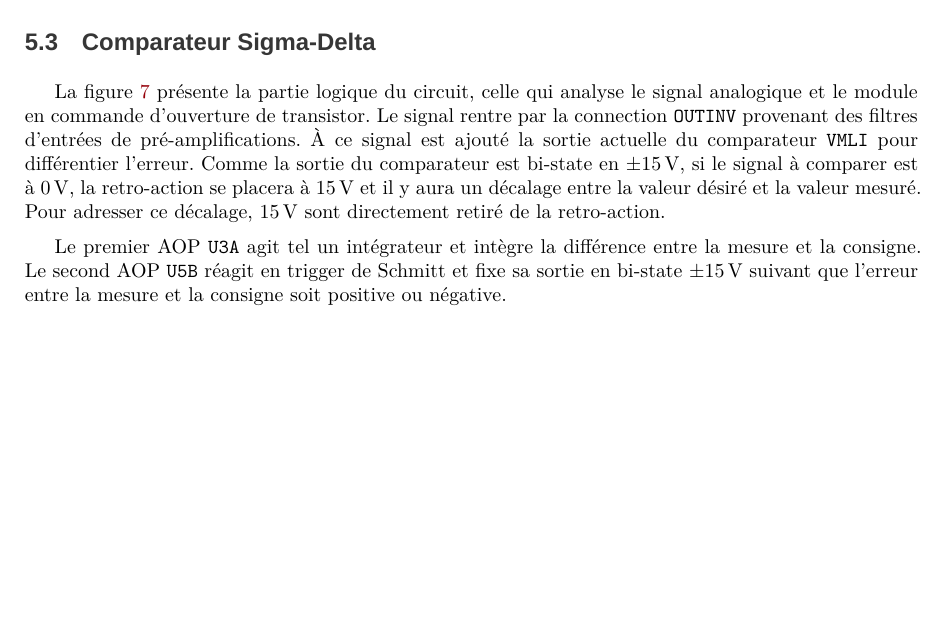
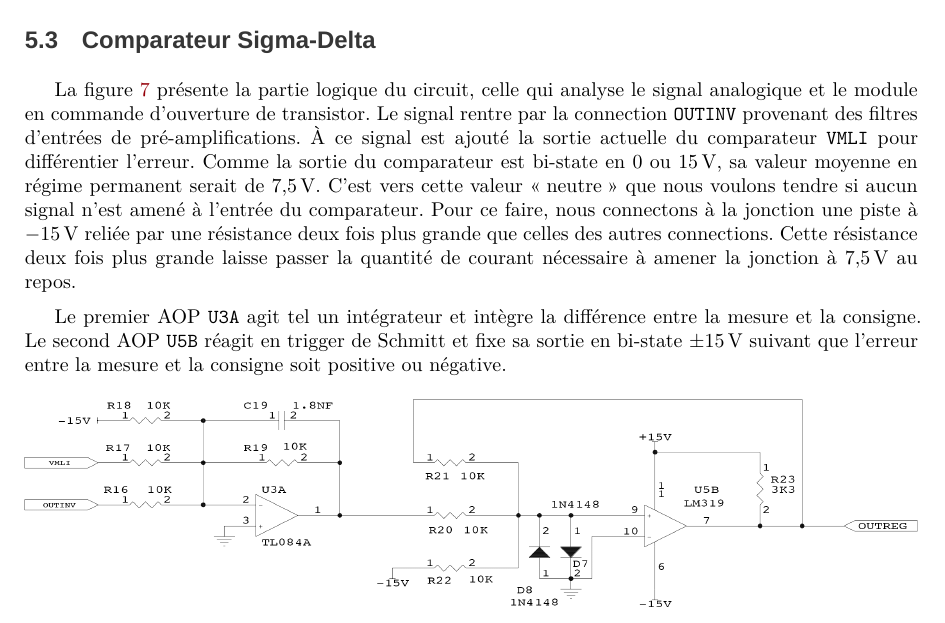
Before and after one commit to Anizetho/Ampli_ClasseD, a LaTeX document (ampli-classe-d.tex): part of page 6 of 15, cut so that both start at the same text, the shorter picture padded with empty space. Compiled offline with XeLaTeX; a missing font is replaced by an installed copy or a similar font.

Commit message:
Corrige l'explication du -15V

```diff
--- a/ampli-classe-d.tex
+++ b/ampli-classe-d.tex
@@ -279,8 +279,10 @@ Cela ne présente que peux d'intérêt mais est énoncé pour montrer son existe
 La figure~\ref{fig:sch-ctrl} présente la partie logique du circuit, celle qui analyse le signal analogique et le module en commande d'ouverture de transistor.
 Le signal rentre par la connection \texttt{OUTINV} provenant des filtres d'entrées de pré-amplifications.
 À ce signal est ajouté la sortie actuelle du comparateur \texttt{VMLI} pour différentier l'erreur.
-Comme la sortie du comparateur est bi-state en \SI{\pm15}{\volt}, si le signal à comparer est à \SI{0}{\volt}, la retro-action se placera à \SI{15}{\volt} et il y aura un décalage entre la valeur désiré et la valeur mesuré.
-Pour adresser ce décalage, \SI{15}{\volt} sont directement retiré de la retro-action.
+Comme la sortie du comparateur est bi-state en 0 ou \SI{15}{\volt}, sa valeur moyenne en régime permanent serait de \SI{7.5}{\volt}.
+C'est vers cette valeur \og{}neutre\fg{} que nous voulons tendre si aucun signal n'est amené à l'entrée du comparateur.
+Pour ce faire, nous connectons à la jonction une piste à \SI{-15}{\volt} reliée par une résistance deux fois plus grande que celles des autres connections.
+Cette résistance deux fois plus grande laisse passer la quantité de courant nécessaire à amener la jonction à \SI{7.5}{\volt} au repos.
 
 Le premier AOP \texttt{U3A} agit tel un intégrateur et intègre la différence entre la mesure et la consigne.
 Le second AOP \texttt{U5B} réagit en trigger de Schmitt et fixe sa sortie en bi-state \SI{\pm15}{\volt} suivant que l'erreur entre la mesure et la consigne soit positive ou négative.
```
Also changed, not shown: ampli-classe-d.pdf.
